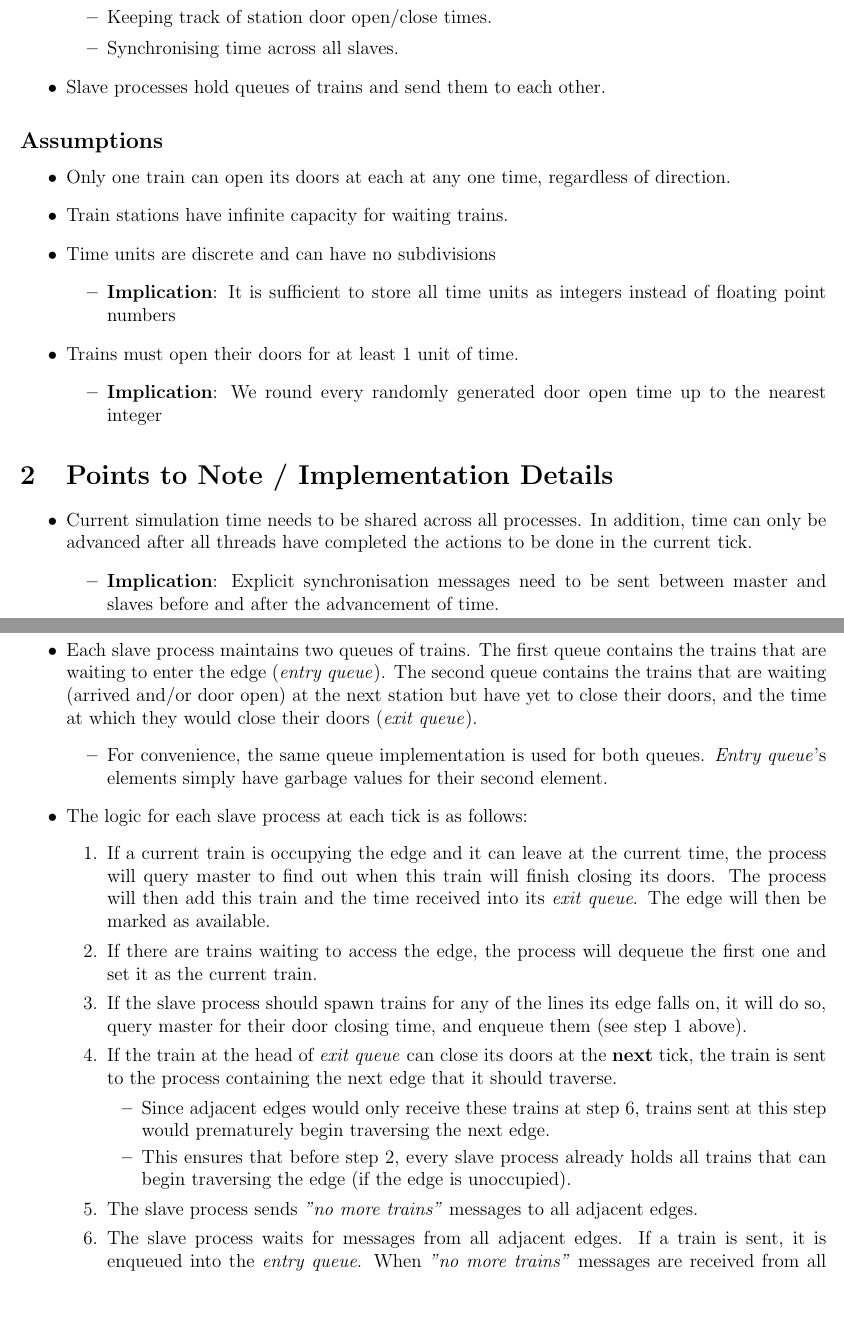
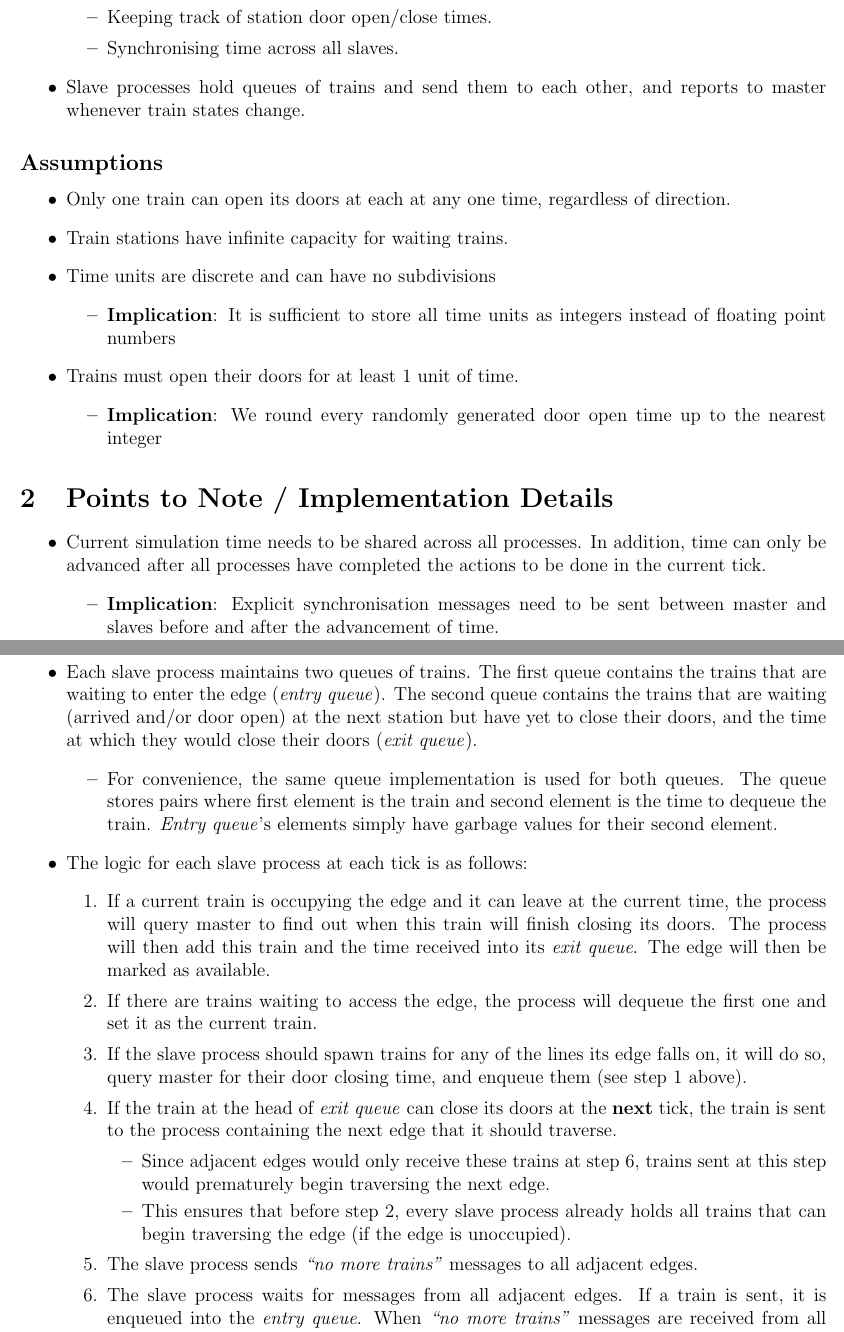
Before and after one commit to indocomsoft/cs3210-assignment1-mpi, a LaTeX problem sheet (Report/cs3210-assignment1-report.tex): two parts of pages 1 and 2 of 6, joined at a grey line, cut so that both start at the same text, the shorter picture padded with empty space. Compiled offline with pdfLaTeX.

Commit message:
Fix quotation marks and clarify some wordings

```diff
--- a/Report/cs3210-assignment1-report.tex
+++ b/Report/cs3210-assignment1-report.tex
@@ -32,7 +32,7 @@ This train simulation is implemented in OpenMPI. Primary design considerations a
 		      \item Keeping track of station door open/close times.
 		      \item Synchronising time across all slaves.
 	      \end{itemize}
-	\item Slave processes hold queues of trains and send them to each other.
+	\item Slave processes hold queues of trains and send them to each other, and reports to master whenever train states change.
 \end{itemize}
 
 \subsection*{Assumptions}
@@ -52,13 +52,13 @@ This train simulation is implemented in OpenMPI. Primary design considerations a
 
 \section{Points to Note / Implementation Details}
 \begin{itemize}
-	\item Current simulation time needs to be shared across all processes. In addition, time can only be advanced after all threads have completed the actions to be done in the current tick.
+	\item Current simulation time needs to be shared across all processes. In addition, time can only be advanced after all processes have completed the actions to be done in the current tick.
 	      \begin{itemize}
 		      \item \textbf{Implication}: Explicit synchronisation messages need to be sent between master and slaves before and after the advancement of time.
 	      \end{itemize}
 	\item Each slave process maintains two queues of trains. The first queue contains the trains that are waiting to enter the edge (\textit{entry queue}). The second queue contains the trains that are waiting (arrived and/or door open) at the next station but have yet to close their doors, and the time at which they would close their doors (\textit{exit queue}).
 	      \begin{itemize}
-		      \item For convenience, the same queue implementation is used for both queues. \textit{Entry queue}'s elements simply have garbage values for their second element.
+		      \item For convenience, the same queue implementation is used for both queues. The queue stores pairs where first element is the train and second element is the time to dequeue the train. \textit{Entry queue}'s elements simply have garbage values for their second element.
 	      \end{itemize}
 	\item The logic for each slave process at each tick is as follows:
 	      \begin{enumerate}
```
Also changed, not shown: Report/cs3210-assignment1-report.pdf, Report/cs3210-assignment1-report.tex (4 more changed lines).
